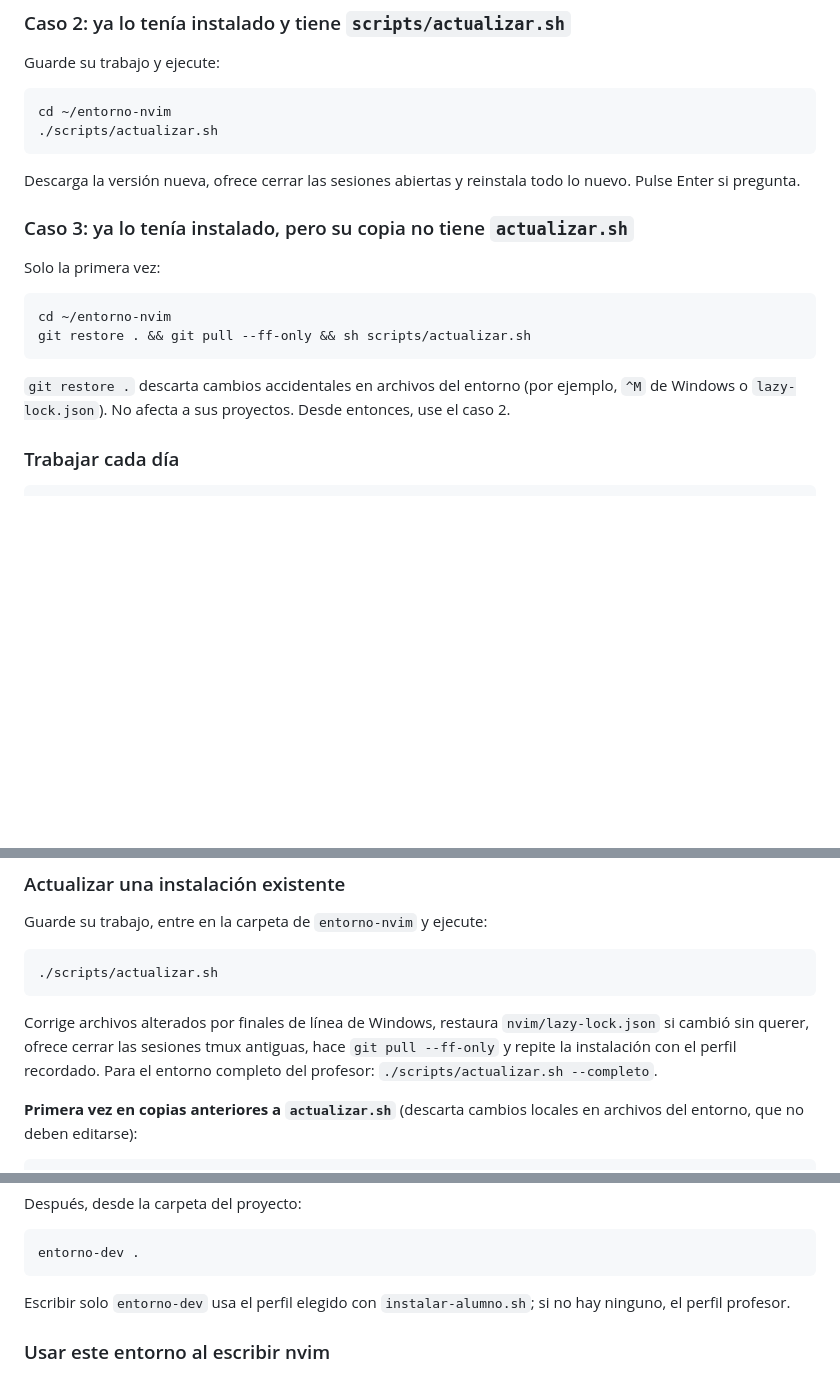
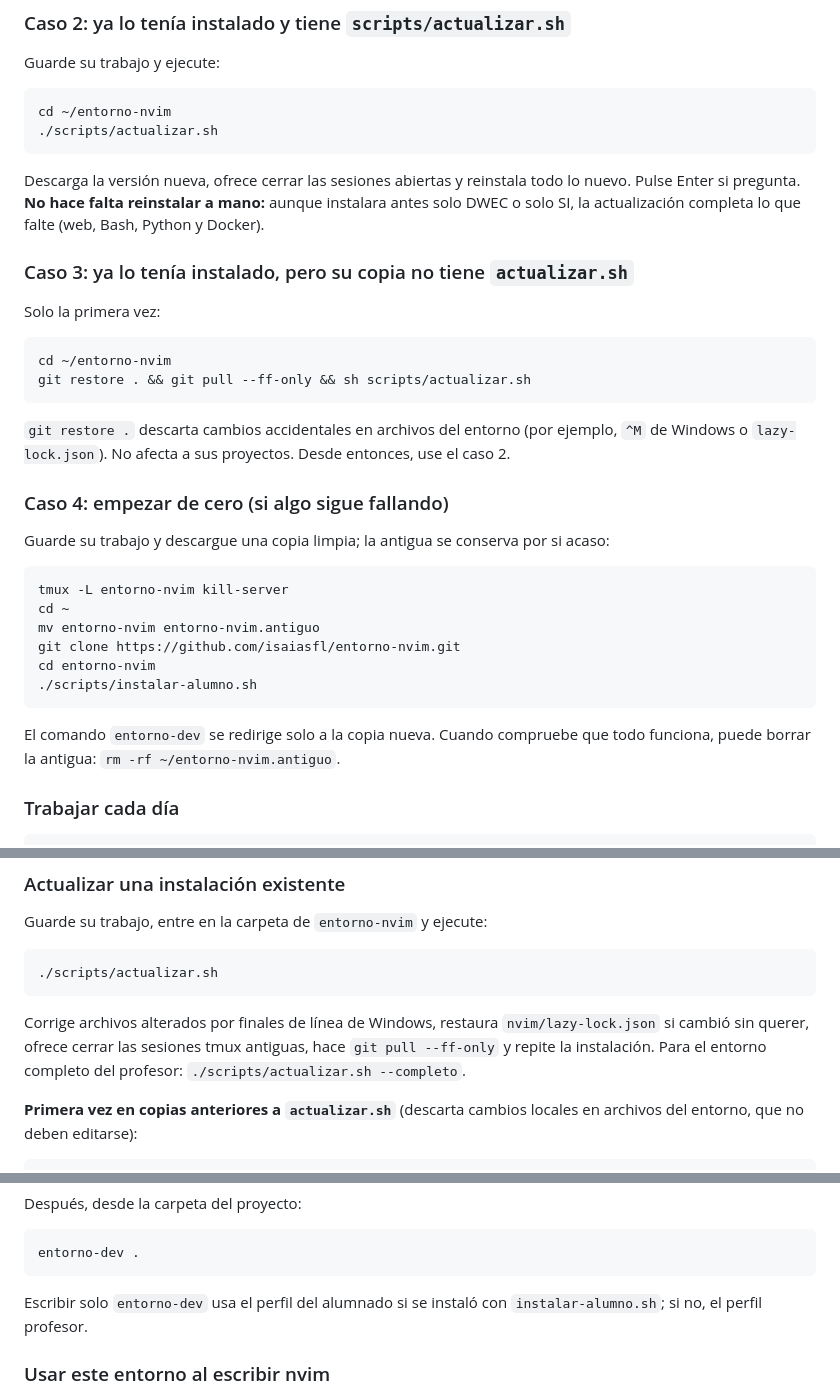
Before and after one commit to isaiasfl/entorno-nvim, a Markdown page: README.md, 3 parts joined by grey strips. Drawn GitHub-style; blank space fills up the shorter version.

Commit message:
README: caso de reinstalación limpia y textos del perfil único

````diff
--- a/README.md
+++ b/README.md
@@ -43,7 +43,9 @@ cd ~/entorno-nvim
 ```
 
 Descarga la versión nueva, ofrece cerrar las sesiones abiertas y reinstala
-todo lo nuevo. Pulse Enter si pregunta.
+todo lo nuevo. Pulse Enter si pregunta. **No hace falta reinstalar a mano:**
+aunque instalara antes solo DWEC o solo SI, la actualización completa lo que
+falte (web, Bash, Python y Docker).
 
 ### Caso 3: ya lo tenía instalado, pero su copia no tiene `actualizar.sh`
 
@@ -57,6 +59,23 @@ git restore . && git pull --ff-only && sh scripts/actualizar.sh
 `git restore .` descarta cambios accidentales en archivos del entorno (por
 ejemplo, `^M` de Windows o `lazy-lock.json`). No afecta a sus proyectos.
 Desde entonces, use el caso 2.
+
+### Caso 4: empezar de cero (si algo sigue fallando)
+
+Guarde su trabajo y descargue una copia limpia; la antigua se conserva por
+si acaso:
+
+```sh
+tmux -L entorno-nvim kill-server
+cd ~
+mv entorno-nvim entorno-nvim.antiguo
+git clone https://github.com/isaiasfl/entorno-nvim.git
+cd entorno-nvim
+./scripts/instalar-alumno.sh
+```
+
+El comando `entorno-dev` se redirige solo a la copia nueva. Cuando compruebe
+que todo funciona, puede borrar la antigua: `rm -rf ~/entorno-nvim.antiguo`.
 
 ### Trabajar cada día
 
@@ -190,8 +209,7 @@ Guarde su trabajo, entre en la carpeta de `entorno-nvim` y ejecute:
 
 Corrige archivos alterados por finales de línea de Windows, restaura
 `nvim/lazy-lock.json` si cambió sin querer, ofrece cerrar las sesiones tmux
-antiguas, hace `git pull --ff-only` y repite la instalación con el perfil
-recordado. Para el entorno completo del profesor: `./scripts/actualizar.sh --completo`.
+antiguas, hace `git pull --ff-only` y repite la instalación. Para el entorno completo del profesor: `./scripts/actualizar.sh --completo`.
 
 **Primera vez en copias anteriores a `actualizar.sh`** (descarta cambios locales
 en archivos del entorno, que no deben editarse):
@@ -245,8 +263,8 @@ Después, desde la carpeta del proyecto:
 entorno-dev .
 ```
 
-Escribir solo `entorno-dev` usa el perfil elegido con `instalar-alumno.sh`;
-si no hay ninguno, el perfil profesor.
+Escribir solo `entorno-dev` usa el perfil del alumnado si se instaló con
+`instalar-alumno.sh`; si no, el perfil profesor.
 
 ### Usar este entorno al escribir nvim
 
````
Also changed, not shown: other parts of README.md (+3 -2 lines).
